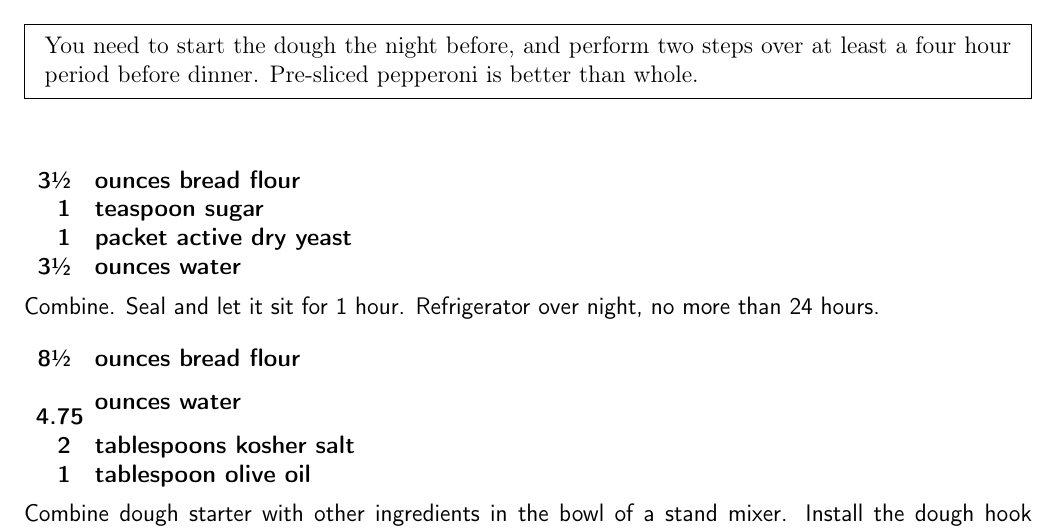
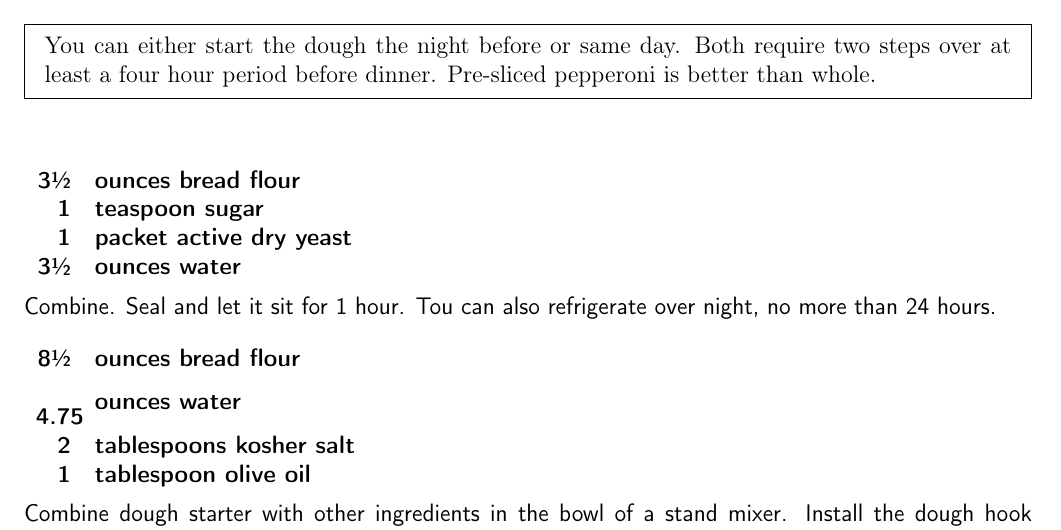
Before and after one commit to chase-seibert/cookbook, a LaTeX thesis (Cookbook.tex, which reads pizza.tex): part of page 23 of 74, cut so that both start at the same text. Compiled offline with pdfLaTeX.

Commit message:
Update pizza.tex

```diff
--- a/pizza.tex
+++ b/pizza.tex
@@ -2,7 +2,7 @@
 \begin{recipe}
 
 \pre{
-  You need to start the dough the night before, and perform two steps over at least a four hour period before dinner.
+  You can either start the dough the night before or same day. Both require two steps over at least a four hour period before dinner.
   Pre-sliced pepperoni is better than whole.
 }
 
@@ -13,7 +13,7 @@
     3\sfrac{1}{2} & ounces water \\
 }
 
-Combine. Seal and let it sit for 1 hour. Refrigerator over night, no more than 24 hours.
+Combine. Seal and let it sit for 1 hour. Tou can also refrigerate over night, no more than 24 hours.
 
 \ingredients{
     8\sfrac{1}{2} & ounces bread flour \\
```
